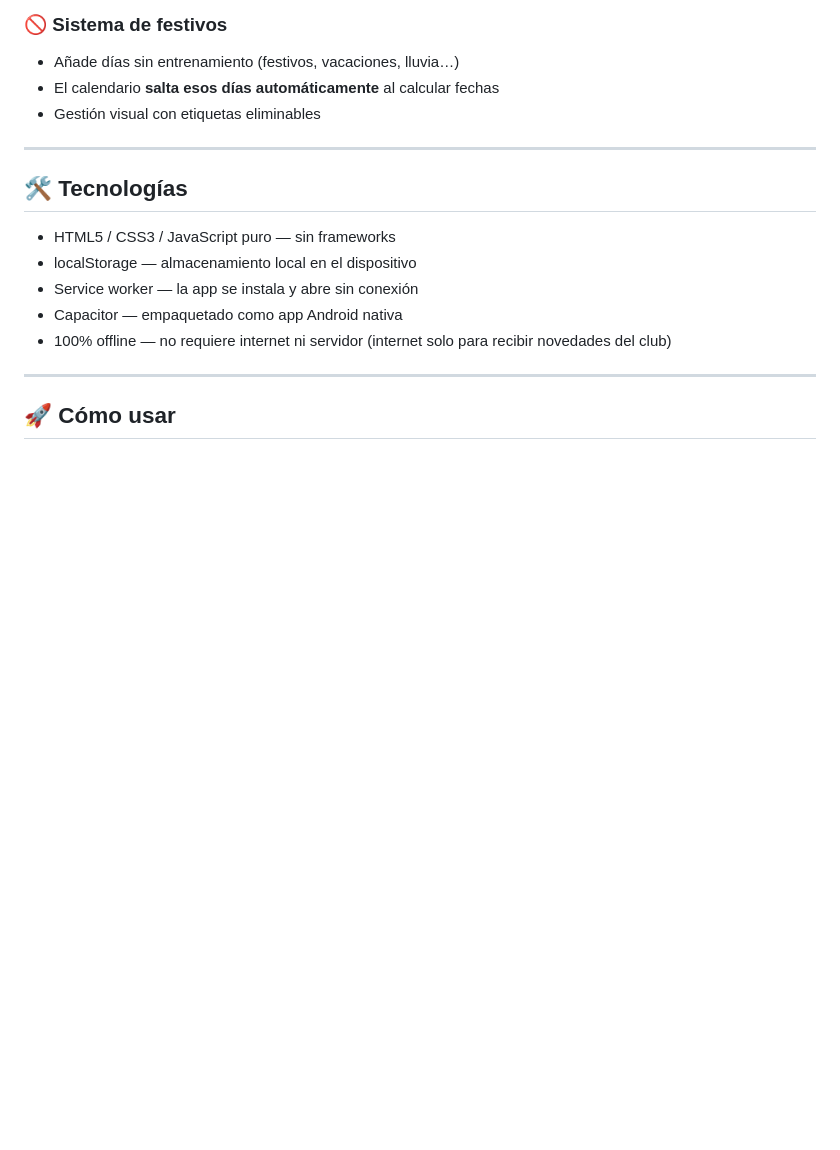
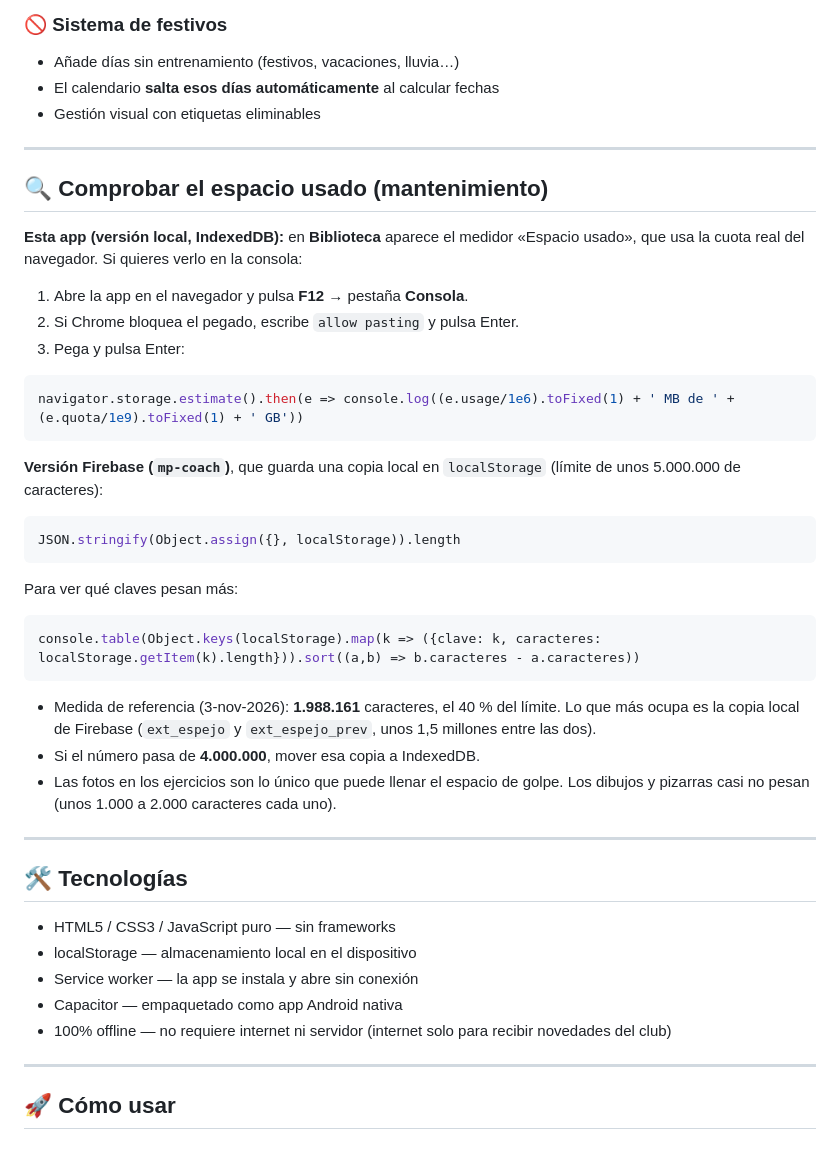
Before and after one commit to entrenadormanuel68-png/Entrenamiento-local, a Markdown page: README.md, the part around the change. GitHub-like rendering; blank space fills up the shorter version.

Commit message:
README: cómo comprobar el espacio usado (F12 y comandos de consola)
Co-Authored-By: Claude Sonnet 5.5 <noreply@anthropic.com>
Claude-Session: https://claude.ai/code/session_01NZzee6EWVJBJdkZWmVkao6

````diff
--- a/README.md
+++ b/README.md
@@ -182,6 +182,36 @@ Si el cambio es de **imagen o dibujo** y quieres que se aplique también a quien
 
 ---
 
+## 🔍 Comprobar el espacio usado (mantenimiento)
+
+**Esta app (versión local, IndexedDB):** en **Biblioteca** aparece el medidor «Espacio usado», que usa la cuota real del navegador. Si quieres verlo en la consola:
+
+1. Abre la app en el navegador y pulsa **F12** → pestaña **Consola**.
+2. Si Chrome bloquea el pegado, escribe `allow pasting` y pulsa Enter.
+3. Pega y pulsa Enter:
+
+```js
+navigator.storage.estimate().then(e => console.log((e.usage/1e6).toFixed(1) + ' MB de ' + (e.quota/1e9).toFixed(1) + ' GB'))
+```
+
+**Versión Firebase (`mp-coach`)**, que guarda una copia local en `localStorage` (límite de unos 5.000.000 de caracteres):
+
+```js
+JSON.stringify(Object.assign({}, localStorage)).length
+```
+
+Para ver qué claves pesan más:
+
+```js
+console.table(Object.keys(localStorage).map(k => ({clave: k, caracteres: localStorage.getItem(k).length})).sort((a,b) => b.caracteres - a.caracteres))
+```
+
+- Medida de referencia (3-nov-2026): **1.988.161** caracteres, el 40 % del límite. Lo que más ocupa es la copia local de Firebase (`ext_espejo` y `ext_espejo_prev`, unos 1,5 millones entre las dos).
+- Si el número pasa de **4.000.000**, mover esa copia a IndexedDB.
+- Las fotos en los ejercicios son lo único que puede llenar el espacio de golpe. Los dibujos y pizarras casi no pesan (unos 1.000 a 2.000 caracteres cada uno).
+
+---
+
 ## 🛠️ Tecnologías
 
 - HTML5 / CSS3 / JavaScript puro — sin frameworks
````
